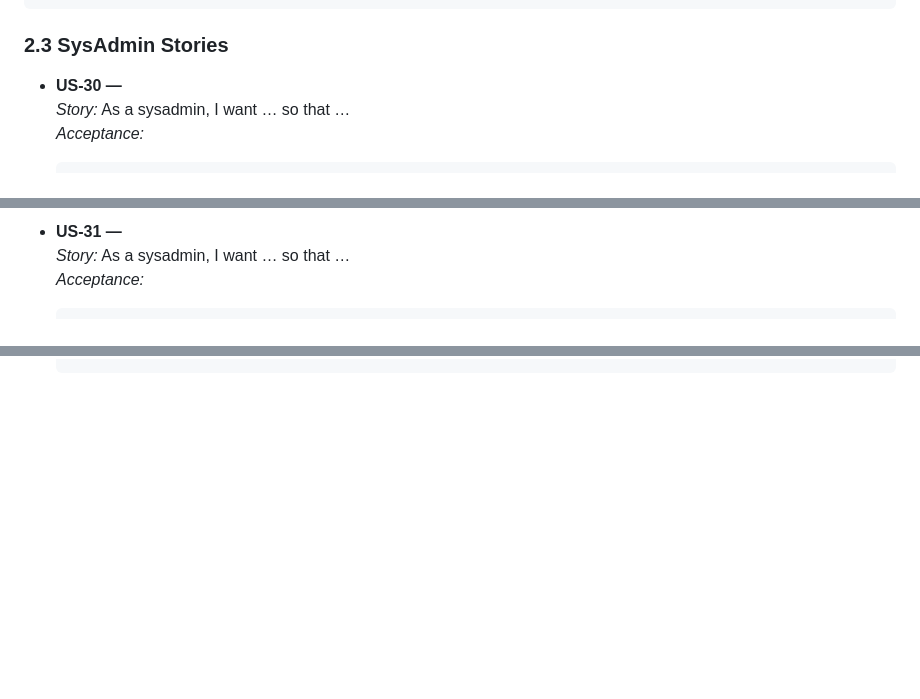
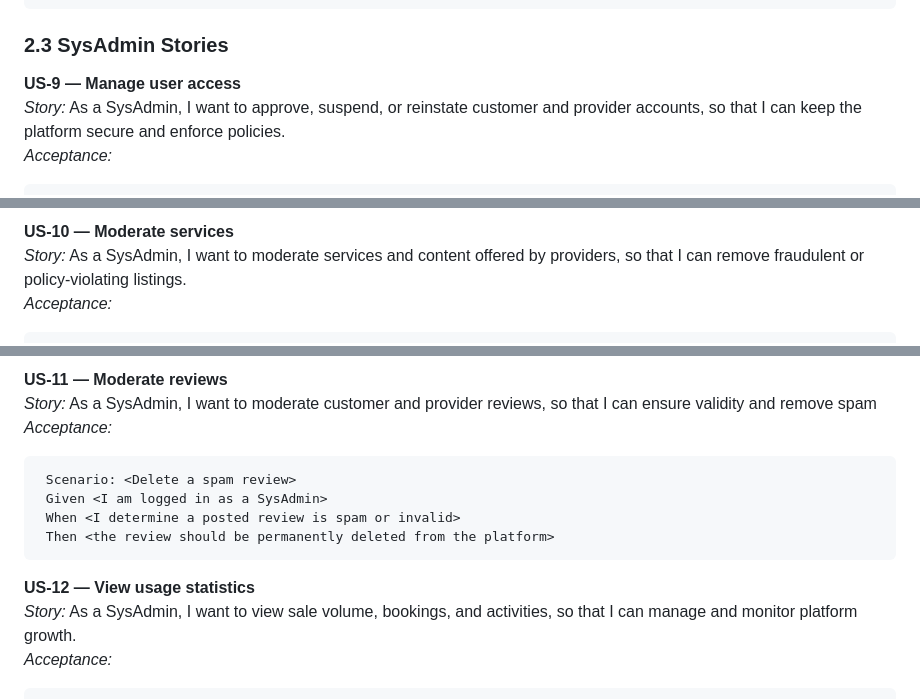
Before and after one commit to Marko-Ratkovic/f26-team17, a Markdown page: docs/GlowUpSRS.md, 3 parts joined by grey strips. Drawn GitHub-style; blank space fills up the shorter version.

Commit message:
Add SysAdmin user stories US-9 through US-12

````diff
--- a/docs/GlowUpSRS.md
+++ b/docs/GlowUpSRS.md
@@ -132,8 +132,10 @@
 
 ### 2.3 SysAdmin Stories
 
-- **US‑30 —** \
-  *Story:* As a sysadmin, I want … so that …\
-  *Acceptance:*
+**US-9 — Manage user access** \
+*Story:* As a SysAdmin, I want to approve, suspend, or
+reinstate customer and provider accounts, so that I can keep
+the platform secure and enforce policies.\
+*Acceptance:*
 
   ```gherkin
@@ -144,7 +146,8 @@
   ```
 
-- **US‑31 —** \
-  *Story:* As a sysadmin, I want … so that …\
-  *Acceptance:*
+**US-10 — Moderate services** \
+*Story:* As a SysAdmin, I want to moderate services and content offered by providers,
+  so that I can remove fraudulent or policy-violating listings.\
+*Acceptance:*
 
   ```gherkin
@@ -155 +158,17 @@
   ```
+**US-11 — Moderate reviews** \
+*Story:* As a SysAdmin, I want to moderate customer and provider reviews, so that
+I can ensure validity and remove spam\
+*Acceptance:*
+
+ ```gherkin
+  Scenario: <Delete a spam review>
+  Given <I am logged in as a SysAdmin>
+  When <I determine a posted review is spam or invalid>
+  Then <the review should be permanently deleted from the platform>
+   ```
+**US-12 — View usage statistics** \
+*Story:* As a SysAdmin, I want to view sale volume, bookings, and activities,
+so that I can manage and monitor platform growth.\
+*Acceptance:*
+
````
Also changed, not shown: other parts of docs/GlowUpSRS.md (+15 -8 lines).
